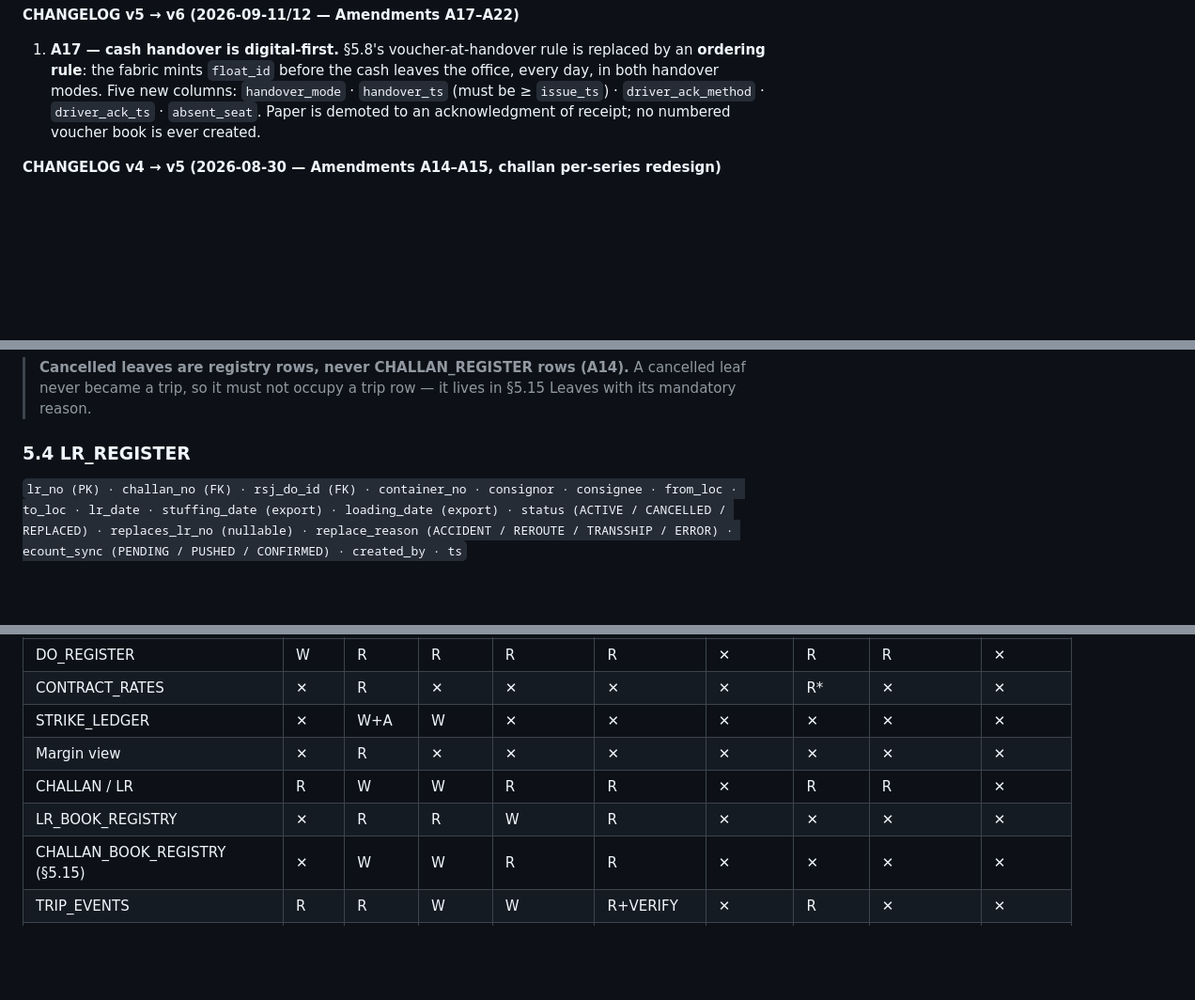
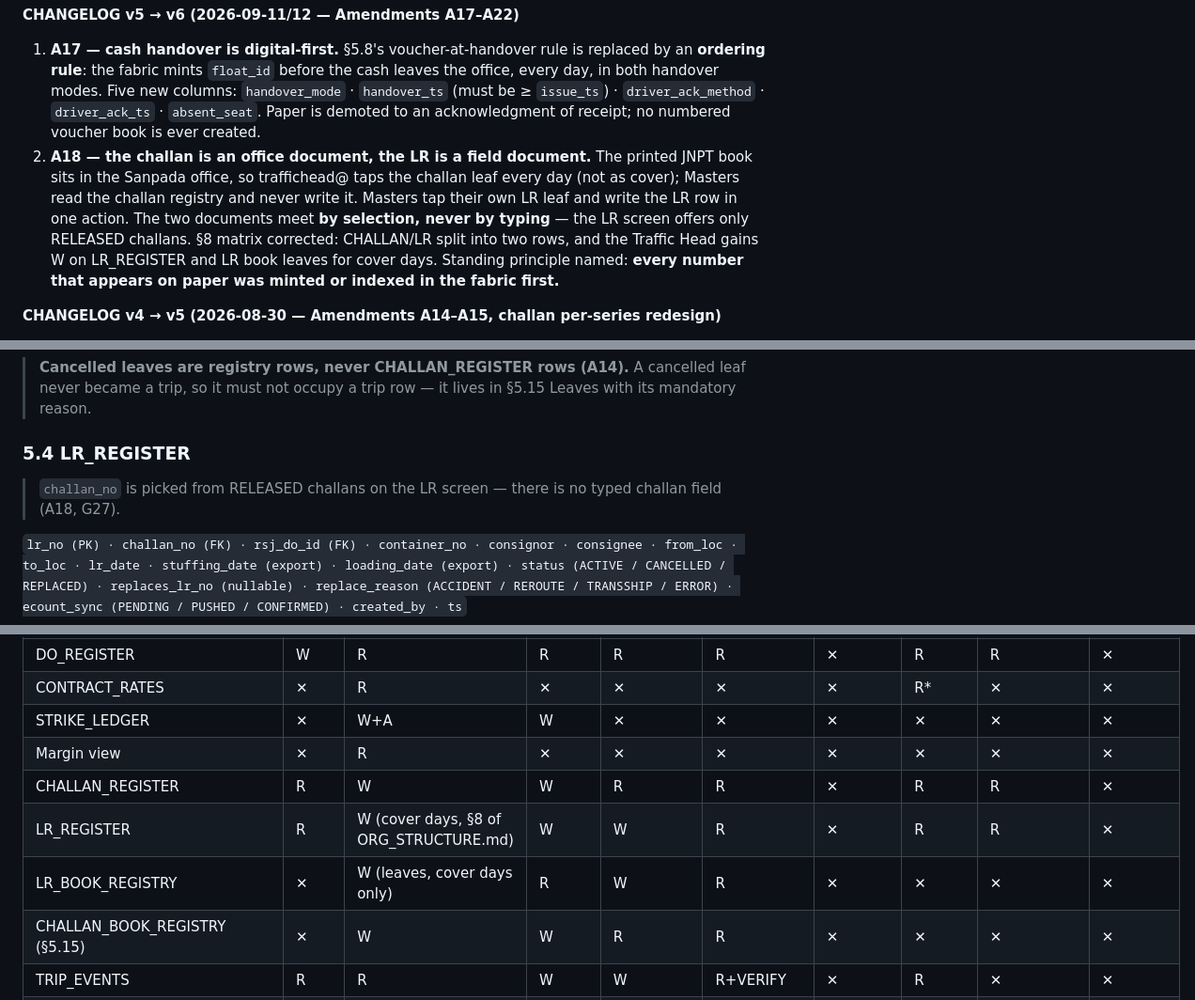
Before and after one commit to ownerRSJ/rsj-fabric, a Markdown page: SCHEMA.md, 3 parts joined by grey strips. Shown at 94% size. Rendered like a GitHub page; blank space fills up the shorter version.

```diff
--- a/SCHEMA.md
+++ b/SCHEMA.md
@@ -4,6 +4,7 @@ Date: 2026-08-13, last amended 2026-09-12 (v6) · Supersedes all SCHEMA_DRAFT_v*
 
 **CHANGELOG v5 → v6 (2026-09-11/12 — Amendments A17–A22)**
 1. **A17 — cash handover is digital-first.** §5.8's voucher-at-handover rule is replaced by an **ordering rule**: the fabric mints `float_id` before the cash leaves the office, every day, in both handover modes. Five new columns: `handover_mode` · `handover_ts` (must be ≥ `issue_ts`) · `driver_ack_method` · `driver_ack_ts` · `absent_seat`. Paper is demoted to an acknowledgment of receipt; no numbered voucher book is ever created.
+2. **A18 — the challan is an office document, the LR is a field document.** The printed JNPT book sits in the Sanpada office, so traffichead@ taps the challan leaf every day (not as cover); Masters read the challan registry and never write it. Masters tap their own LR leaf and write the LR row in one action. The two documents meet **by selection, never by typing** — the LR screen offers only RELEASED challans. §8 matrix corrected: CHALLAN/LR split into two rows, and the Traffic Head gains W on LR_REGISTER and LR book leaves for cover days. Standing principle named: **every number that appears on paper was minted or indexed in the fabric first.**
 
 **CHANGELOG v4 → v5 (2026-08-30 — Amendments A14–A15, challan per-series redesign)**
 1. **A14 — challan birth is PER-SERIES.** JNPT is leaf-tracked from the printed paper book (**bare numeric**, no `J` prefix — the printer mints, the fabric indexes); Hazira is fabric-minted `H<number>`; future bases get their own letter prefix + counter. `challan_no` is now an **alphanumeric** PK, globally unique across series. CHALLAN_REGISTER gains `challan_series` + `challan_seq` (text-sorting lies: "H9999" > "H10000"). NEW register **§5.15 CHALLAN_BOOK_REGISTRY** (books + leaves, on the §5.5 pattern). **`CHALLAN_SEED` retired.**
@@ -203,6 +204,8 @@ All counters live in `ID_COUNTERS` and are incremented inside a script lock (rac
 > **Cancelled leaves are registry rows, never CHALLAN_REGISTER rows (A14).** A cancelled leaf never became a trip, so it must not occupy a trip row — it lives in §5.15 Leaves with its mandatory reason.
 
 ### 5.4 LR_REGISTER
+> `challan_no` is picked from RELEASED challans on the LR screen — there is no typed challan field (A18, G27).
+
 `lr_no (PK) · challan_no (FK) · rsj_do_id (FK) · container_no · consignor · consignee · from_loc · to_loc · lr_date · stuffing_date (export) · loading_date (export) · status (ACTIVE / CANCELLED / REPLACED) · replaces_lr_no (nullable) · replace_reason (ACCIDENT / REROUTE / TRANSSHIP / ERROR) · ecount_sync (PENDING / PUSHED / CONFIRMED) · created_by · ts`
 
 ### 5.5 LR_BOOK_REGISTRY
@@ -328,8 +332,9 @@ R=read, W=write(append), A=approve, ✕=no access. Directors/Owner = full. VIEW_
 | CONTRACT_RATES | ✕ | R | ✕ | ✕ | ✕ | ✕ | R* | ✕ | ✕ |
 | STRIKE_LEDGER | ✕ | W+A | W | ✕ | ✕ | ✕ | ✕ | ✕ | ✕ |
 | Margin view | ✕ | R | ✕ | ✕ | ✕ | ✕ | ✕ | ✕ | ✕ |
-| CHALLAN / LR | R | W | W | R | R | ✕ | R | R | ✕ |
-| LR_BOOK_REGISTRY | ✕ | R | R | W | R | ✕ | ✕ | ✕ | ✕ |
+| CHALLAN_REGISTER | R | W | W | R | R | ✕ | R | R | ✕ |
+| LR_REGISTER | R | W (cover days, §8 of ORG_STRUCTURE.md) | W | W | R | ✕ | R | R | ✕ |
+| LR_BOOK_REGISTRY | ✕ | W (leaves, cover days only) | R | W | R | ✕ | ✕ | ✕ | ✕ |
 | CHALLAN_BOOK_REGISTRY (§5.15) | ✕ | W | W | R | R | ✕ | ✕ | ✕ | ✕ |
 | TRIP_EVENTS | R | R | W | W | R+VERIFY | ✕ | R | ✕ | ✕ |
 | TRIP_EXPENSES | ✕ | R | R | W | R | A | R | ✕ | ✕ |
```
Also changed, not shown: other parts of SCHEMA.md (+1 -0 lines), DECISIONS.md (+20 -0 lines).
